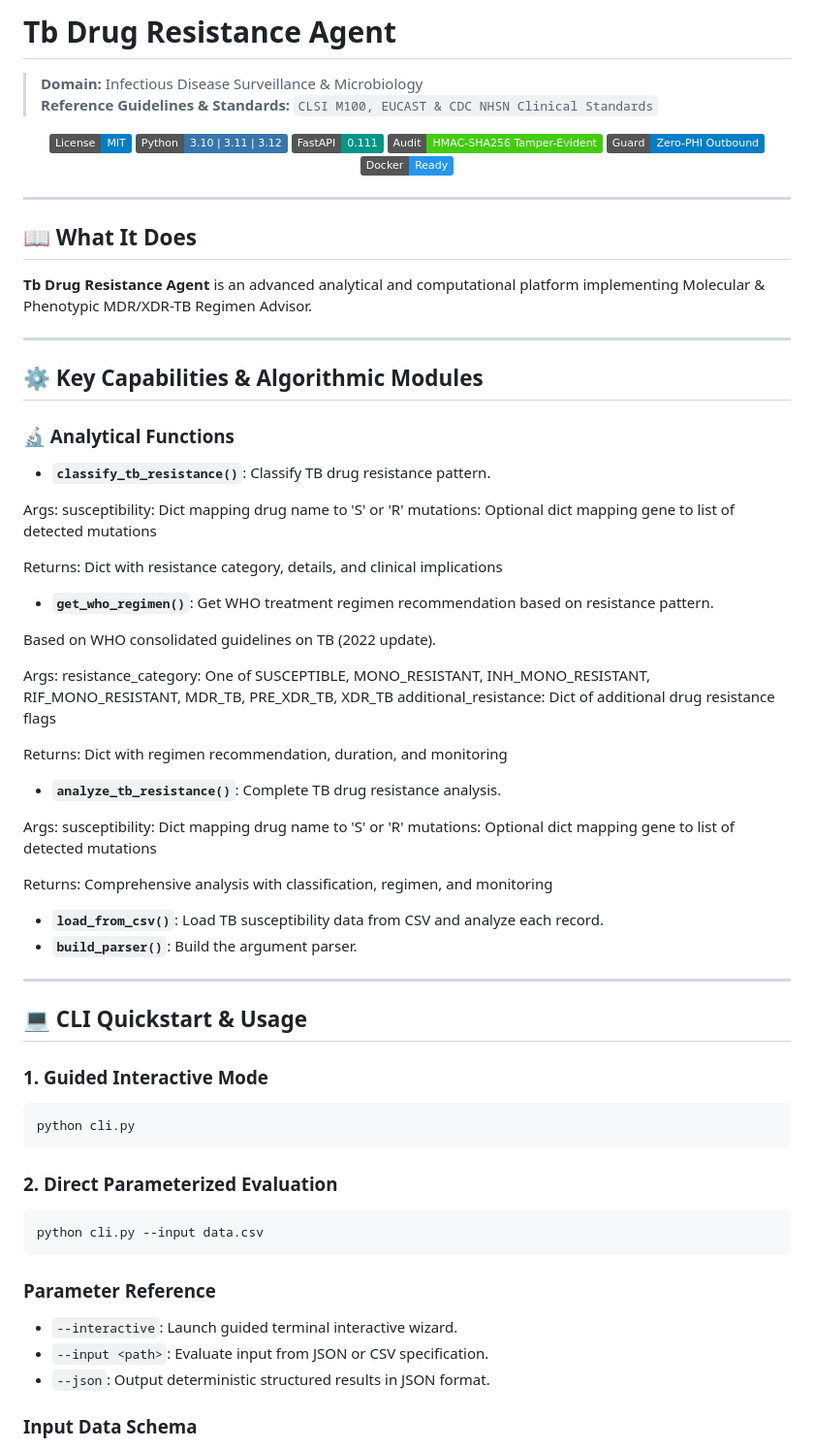
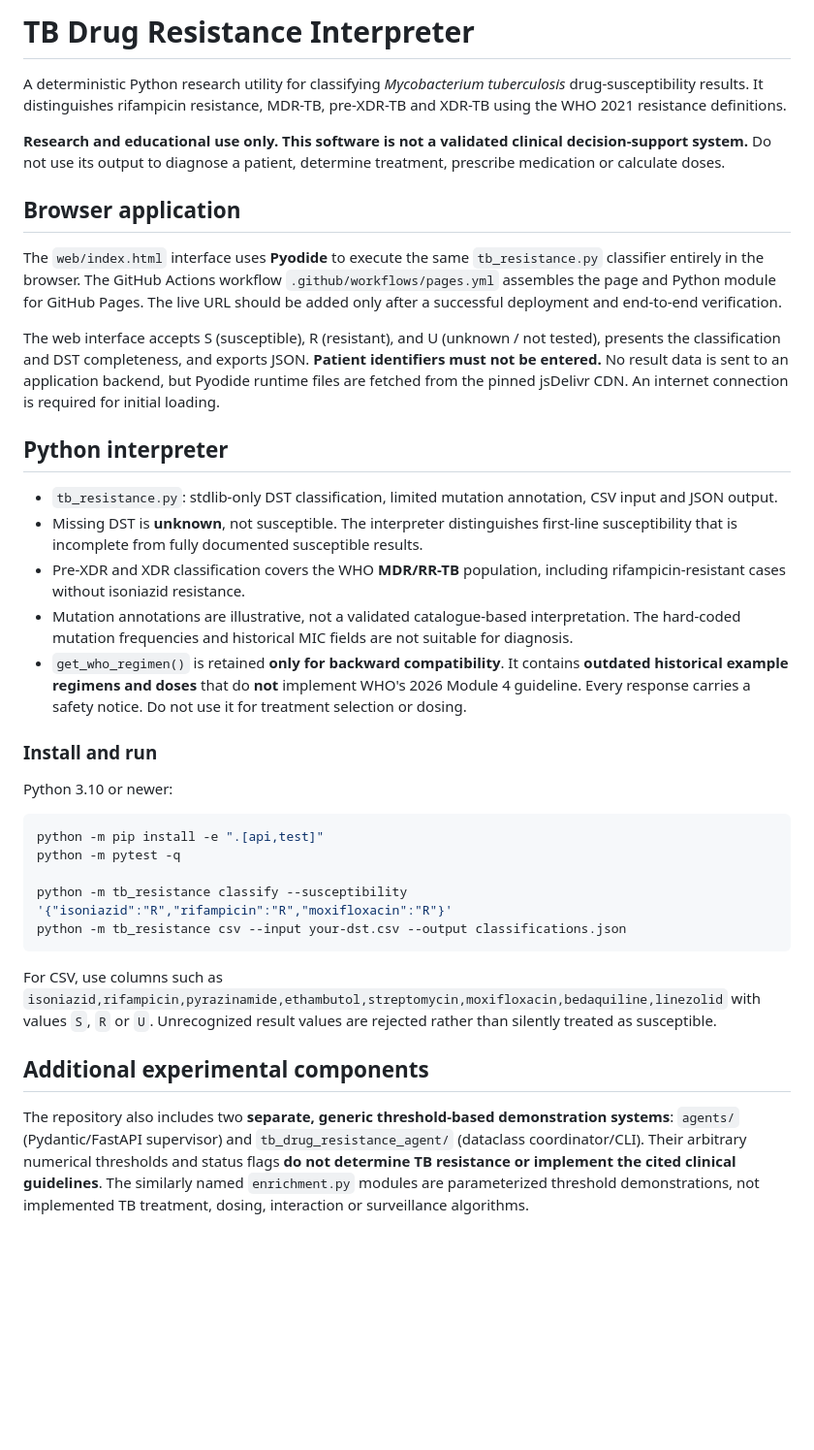
Before and after one commit to abusuraihsakhri/tb-drug-resistance-agent, a Markdown page: README.md, the part around one of its changes. Shown at 97% size. Drawn GitHub-style; badges without logos; blank space fills up the shorter version.

Commit message:
Document real functionality and clinical limitations

````diff
--- a/README.md
+++ b/README.md
@@ -1,79 +1,38 @@
-# Tb Drug Resistance Agent
+# TB Drug Resistance Interpreter
 
-> **Domain:** Infectious Disease Surveillance & Microbiology
-> **Reference Guidelines & Standards:** `CLSI M100, EUCAST & CDC NHSN Clinical Standards`
+A deterministic Python research utility for classifying *Mycobacterium tuberculosis* drug-susceptibility results. It distinguishes rifampicin resistance, MDR-TB, pre-XDR-TB and XDR-TB using the WHO 2021 resistance definitions.
 
-<div align="center">
+**Research and educational use only. This software is not a validated clinical decision-support system.** Do not use its output to diagnose a patient, determine treatment, prescribe medication or calculate doses.
 
-[![License: MIT](https://img.shields.io/badge/License-MIT-blue.svg)](LICENSE)
-![Python](https://img.shields.io/badge/Python-3.10%20%7C%203.11%20%7C%203.12-3776AB.svg?logo=python&logoColor=white)
-![FastAPI](https://img.shields.io/badge/FastAPI-0.111-009688.svg?logo=fastapi&logoColor=white)
-![Audit Trail](https://img.shields.io/badge/Audit-HMAC--SHA256_Tamper--Evident-brightgreen.svg)
-![Zero-PHI Guard](https://img.shields.io/badge/Guard-Zero--PHI_Outbound-blue.svg)
-![Docker](https://img.shields.io/badge/Docker-Ready-2496ED.svg?logo=docker&logoColor=white)
+## Browser application
 
-</div>
+The `web/index.html` interface uses **Pyodide** to execute the same `tb_resistance.py` classifier entirely in the browser. The GitHub Actions workflow `.github/workflows/pages.yml` assembles the page and Python module for GitHub Pages. The live URL should be added only after a successful deployment and end-to-end verification.
 
----
+The web interface accepts S (susceptible), R (resistant), and U (unknown / not tested), presents the classification and DST completeness, and exports JSON. **Patient identifiers must not be entered.** No result data is sent to an application backend, but Pyodide runtime files are fetched from the pinned jsDelivr CDN. An internet connection is required for initial loading.
 
-## 📖 What It Does
+## Python interpreter
 
-**Tb Drug Resistance Agent** is an advanced analytical and computational platform implementing Molecular & Phenotypic MDR/XDR-TB Regimen Advisor.
+- `tb_resistance.py`: stdlib-only DST classification, limited mutation annotation, CSV input and JSON output.
+- Missing DST is **unknown**, not susceptible. The interpreter distinguishes first-line susceptibility that is incomplete from fully documented susceptible results.
+- Pre-XDR and XDR classification covers the WHO **MDR/RR-TB** population, including rifampicin-resistant cases without isoniazid resistance.
+- Mutation annotations are illustrative, not a validated catalogue-based interpretation. The hard-coded mutation frequencies and historical MIC fields are not suitable for diagnosis.
+- `get_who_regimen()` is retained **only for backward compatibility**. It contains **outdated historical example regimens and doses** that do **not** implement WHO's 2026 Module 4 guideline. Every response carries a safety notice. Do not use it for treatment selection or dosing.
 
----
+### Install and run
 
-## ⚙️ Key Capabilities & Algorithmic Modules
+Python 3.10 or newer:
 
-### 🔬 Analytical Functions
+```bash
+python -m pip install -e ".[api,test]"
+python -m pytest -q
 
-- **`classify_tb_resistance()`**: Classify TB drug resistance pattern.
-
-Args:
-    susceptibility: Dict mapping drug name to 'S' or 'R'
-    mutations: Optional dict mapping gene to list of detected mutations
-
-Returns:
-    Dict with resistance category, details, and clinical implications
-- **`get_who_regimen()`**: Get WHO treatment regimen recommendation based on resistance pattern.
-
-Based on WHO consolidated guidelines on TB (2022 update).
-
-Args:
-    resistance_category: One of SUSCEPTIBLE, MONO_RESISTANT, INH_MONO_RESISTANT,
-                        RIF_MONO_RESISTANT, MDR_TB, PRE_XDR_TB, XDR_TB
-    additional_resistance: Dict of additional drug resistance flags
-
-Returns:
-    Dict with regimen recommendation, duration, and monitoring
-- **`analyze_tb_resistance()`**: Complete TB drug resistance analysis.
-
-Args:
-    susceptibility: Dict mapping drug name to 'S' or 'R'
-    mutations: Optional dict mapping gene to list of detected mutations
-
-Returns:
-    Comprehensive analysis with classification, regimen, and monitoring
-- **`load_from_csv()`**: Load TB susceptibility data from CSV and analyze each record.
-- **`build_parser()`**: Build the argument parser.
-
----
-
-## 💻 CLI Quickstart & Usage
-
-### 1. Guided Interactive Mode
-```bash
-python cli.py
+python -m tb_resistance classify --susceptibility '{"isoniazid":"R","rifampicin":"R","moxifloxacin":"R"}'
+python -m tb_resistance csv --input your-dst.csv --output classifications.json
 ```
 
-### 2. Direct Parameterized Evaluation
-```bash
-python cli.py --input data.csv
-```
+For CSV, use columns such as `isoniazid,rifampicin,pyrazinamide,ethambutol,streptomycin,moxifloxacin,bedaquiline,linezolid` with values `S`, `R` or `U`. Unrecognized result values are rejected rather than silently treated as susceptible.
 
-### Parameter Reference
-- `--interactive`: Launch guided terminal interactive wizard.
-- `--input <path>`: Evaluate input from JSON or CSV specification.
-- `--json`: Output deterministic structured results in JSON format.
+## Additional experimental components
 
-### Input Data Schema
+The repository also includes two **separate, generic threshold-based demonstration systems**: `agents/` (Pydantic/FastAPI supervisor) and `tb_drug_resistance_agent/` (dataclass coordinator/CLI). Their arbitrary numerical thresholds and status flags **do not determine TB resistance or implement the cited clinical guidelines**. The similarly named `enrichment.py` modules are parameterized threshold demonstrations, not implemented TB treatment, dosing, interaction or surveillance algorithms.
 
````
Also changed, not shown: other parts of README.md (+16 -71 lines).
